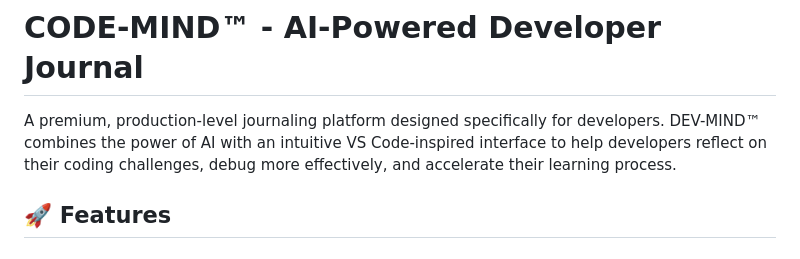
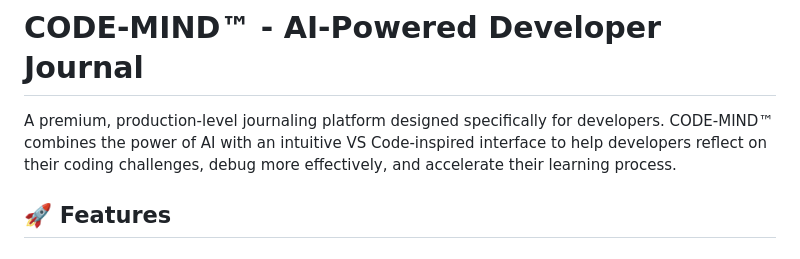
Before and after one commit to rahul122345/CodeMind, a Markdown page: README.md, the part around the change. Rendered like a GitHub page.

```diff
--- a/README.md
+++ b/README.md
@@ -1,6 +1,6 @@
 # CODE-MIND™ - AI-Powered Developer Journal
 
-A premium, production-level journaling platform designed specifically for developers. DEV-MIND™ combines the power of AI with an intuitive VS Code-inspired interface to help developers reflect on their coding challenges, debug more effectively, and accelerate their learning process.
+A premium, production-level journaling platform designed specifically for developers. CODE-MIND™ combines the power of AI with an intuitive VS Code-inspired interface to help developers reflect on their coding challenges, debug more effectively, and accelerate their learning process.
 
 ## 🚀 Features
 
```
